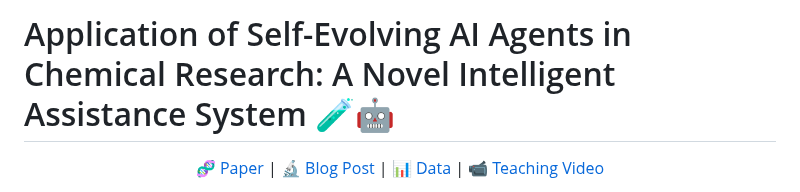
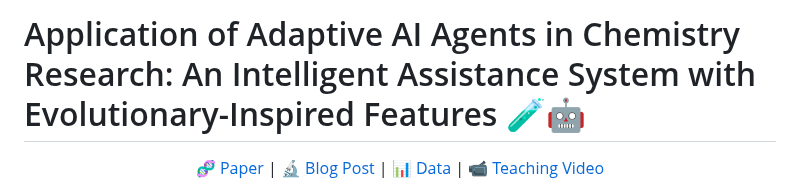
Before and after one commit to KangyongMa/GVIM, a Markdown page: README.md, the part around the change. GitHub-like rendering.

```diff
--- a/README.md
+++ b/README.md
@@ -1,4 +1,4 @@
-# Application of Self-Evolving AI Agents in Chemical Research: A Novel Intelligent Assistance System 🧪🤖
+# Application of Adaptive AI Agents in Chemistry Research: An Intelligent Assistance System with Evolutionary-Inspired Features 🧪🤖
 
 <div align="center">
 
```
